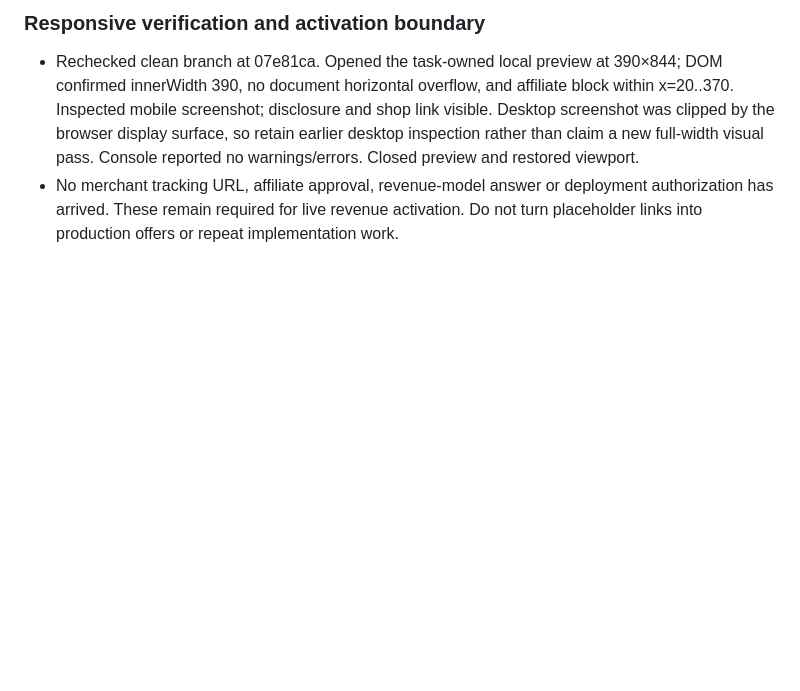
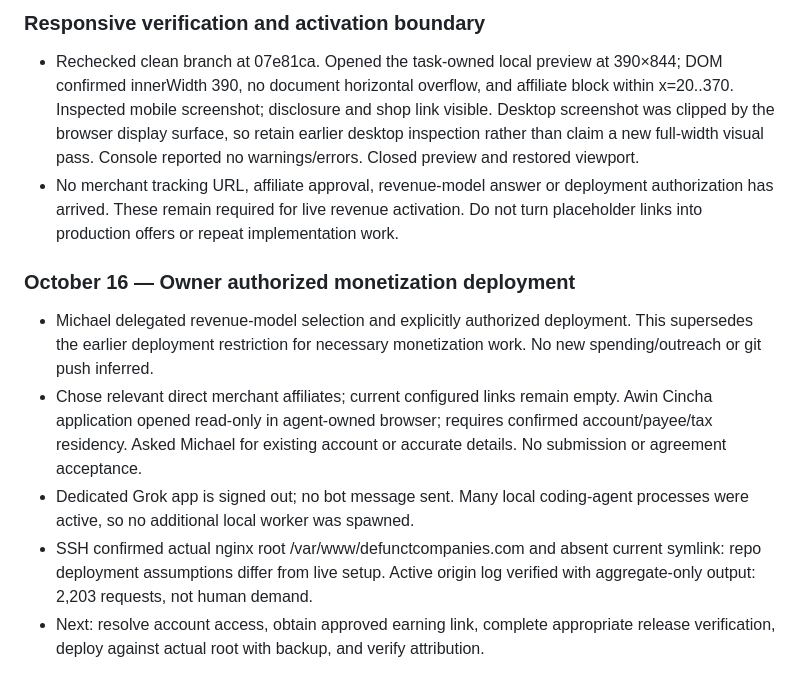
Before and after one commit to smolkapps/defunct-company-tracker-articles, a Markdown page: WORKLOG.md, the part around the change. Rendered like a GitHub page; blank space fills up the shorter version.

```diff
--- a/WORKLOG.md
+++ b/WORKLOG.md
@@ -127,3 +127,10 @@ Priority order:
 ### Responsive verification and activation boundary
 - Rechecked clean branch at 07e81ca. Opened the task-owned local preview at 390×844; DOM confirmed innerWidth 390, no document horizontal overflow, and affiliate block within x=20..370. Inspected mobile screenshot; disclosure and shop link visible. Desktop screenshot was clipped by the browser display surface, so retain earlier desktop inspection rather than claim a new full-width visual pass. Console reported no warnings/errors. Closed preview and restored viewport.
 - No merchant tracking URL, affiliate approval, revenue-model answer or deployment authorization has arrived. These remain required for live revenue activation. Do not turn placeholder links into production offers or repeat implementation work.
+
+### October 16 — Owner authorized monetization deployment
+- Michael delegated revenue-model selection and explicitly authorized deployment. This supersedes the earlier deployment restriction for necessary monetization work. No new spending/outreach or git push inferred.
+- Chose relevant direct merchant affiliates; current configured links remain empty. Awin Cincha application opened read-only in agent-owned browser; requires confirmed account/payee/tax residency. Asked Michael for existing account or accurate details. No submission or agreement acceptance.
+- Dedicated Grok app is signed out; no bot message sent. Many local coding-agent processes were active, so no additional local worker was spawned.
+- SSH confirmed actual nginx root /var/www/defunctcompanies.com and absent current symlink: repo deployment assumptions differ from live setup. Active origin log verified with aggregate-only output: 2,203 requests, not human demand.
+- Next: resolve account access, obtain approved earning link, complete appropriate release verification, deploy against actual root with backup, and verify attribution.
```
Also changed, not shown: docs/MONETIZATION.md (+37 -5 lines).
